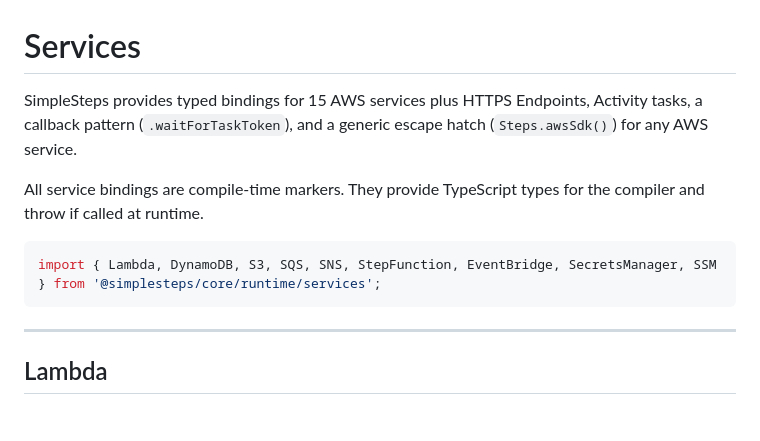
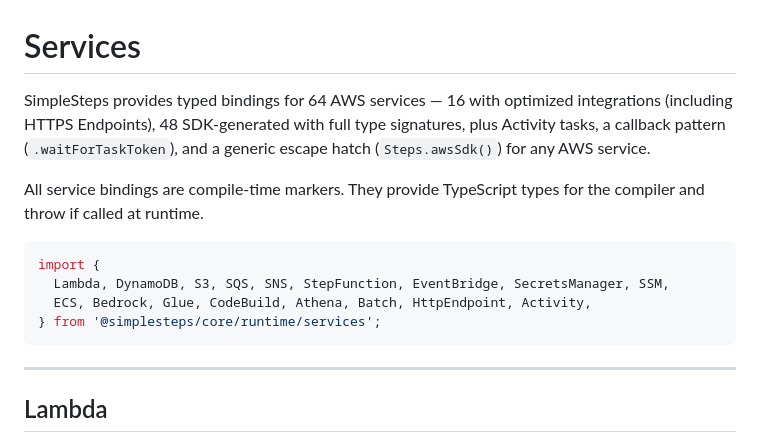
Before and after one commit to DevNamedZed/simplesteps, a Markdown page: docs/services.md, the part around the change. Rendered like a GitHub page; blank space fills up the shorter version.

````diff
--- a/docs/services.md
+++ b/docs/services.md
@@ -1,11 +1,14 @@
 # Services
 
-SimpleSteps provides typed bindings for 15 AWS services plus HTTPS Endpoints, Activity tasks, a callback pattern (`.waitForTaskToken`), and a generic escape hatch (`Steps.awsSdk()`) for any AWS service.
+SimpleSteps provides typed bindings for 64 AWS services — 16 with optimized integrations (including HTTPS Endpoints), 48 SDK-generated with full type signatures, plus Activity tasks, a callback pattern (`.waitForTaskToken`), and a generic escape hatch (`Steps.awsSdk()`) for any AWS service.
 
 All service bindings are compile-time markers. They provide TypeScript types for the compiler and throw if called at runtime.
 
 ```typescript
-import { Lambda, DynamoDB, S3, SQS, SNS, StepFunction, EventBridge, SecretsManager, SSM } from '@simplesteps/core/runtime/services';
+import {
+  Lambda, DynamoDB, S3, SQS, SNS, StepFunction, EventBridge, SecretsManager, SSM,
+  ECS, Bedrock, Glue, CodeBuild, Athena, Batch, HttpEndpoint, Activity,
+} from '@simplesteps/core/runtime/services';
 ```
 
 ---
````
Also changed, not shown: README.md (+11 -4 lines).
